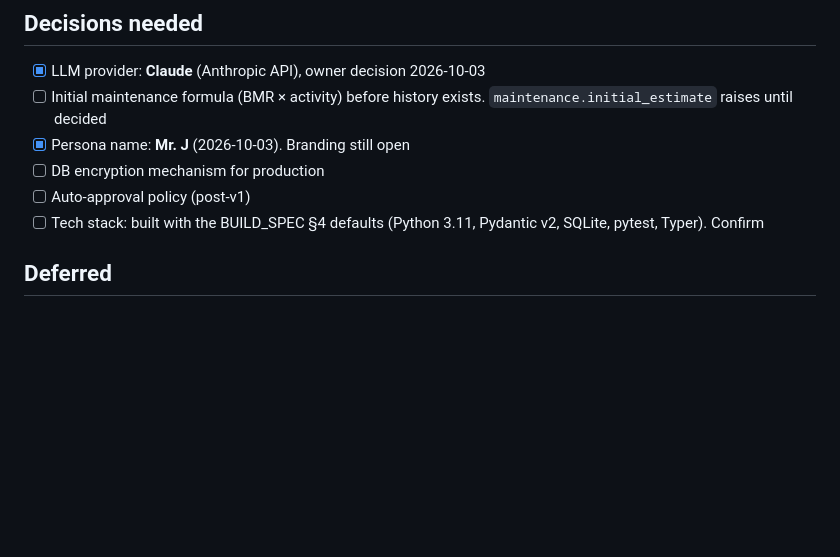
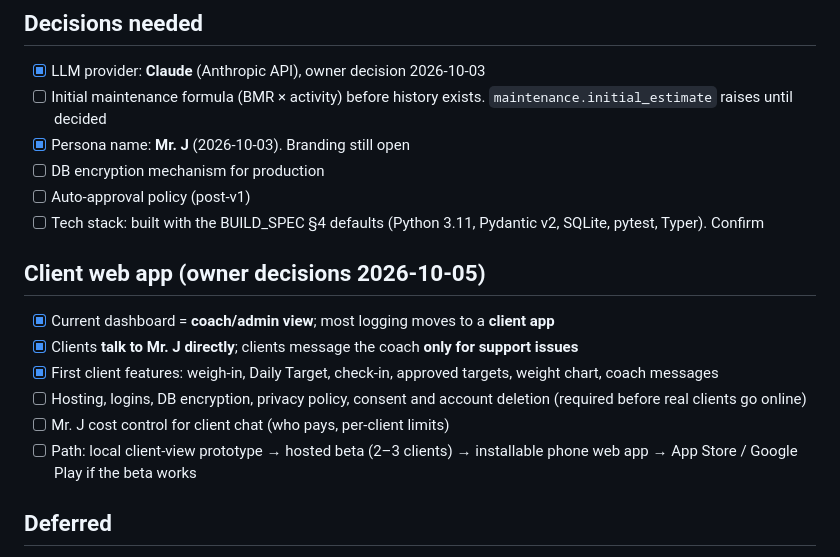
Before and after one commit to HerbyJ3/ai-bodybuilding, a Markdown page: coach-agent/docs/OPEN_ITEMS.md, the part around the change. Rendered like a GitHub page; blank space fills up the shorter version.

Commit message:
Record client web app decisions in OPEN_ITEMS
Co-Authored-By: Claude Opus 5.5 <noreply@anthropic.com>
Claude-Session: https://claude.ai/code/session_01NmA87wykkULjpBX8WD6hfx

```diff
--- a/coach-agent/docs/OPEN_ITEMS.md
+++ b/coach-agent/docs/OPEN_ITEMS.md
@@ -7,6 +7,14 @@
 - [ ] DB encryption mechanism for production
 - [ ] Auto-approval policy (post-v1)
 - [ ] Tech stack: built with the BUILD_SPEC §4 defaults (Python 3.11, Pydantic v2, SQLite, pytest, Typer). Confirm
+
+## Client web app (owner decisions 2026-10-05)
+- [x] Current dashboard = **coach/admin view**; most logging moves to a **client app**
+- [x] Clients **talk to Mr. J directly**; clients message the coach **only for support issues**
+- [x] First client features: weigh-in, Daily Target, check-in, approved targets, weight chart, coach messages
+- [ ] Hosting, logins, DB encryption, privacy policy, consent and account deletion (required before real clients go online)
+- [ ] Mr. J cost control for client chat (who pays, per-client limits)
+- [ ] Path: local client-view prototype → hosted beta (2–3 clients) → installable phone web app → App Store / Google Play if the beta works
 
 ## Deferred
 - [ ] Cold-start approach (BUILD_SPEC §13.5). Owner (2026-10-03): not needed soon; onboarding is mainly for reviewing and improving on existing history. Current code stays as a placeholder (gate applies to onboarded clients only, imported history counts, recovery held + flagged). Revisit before onboarding live clients
```
